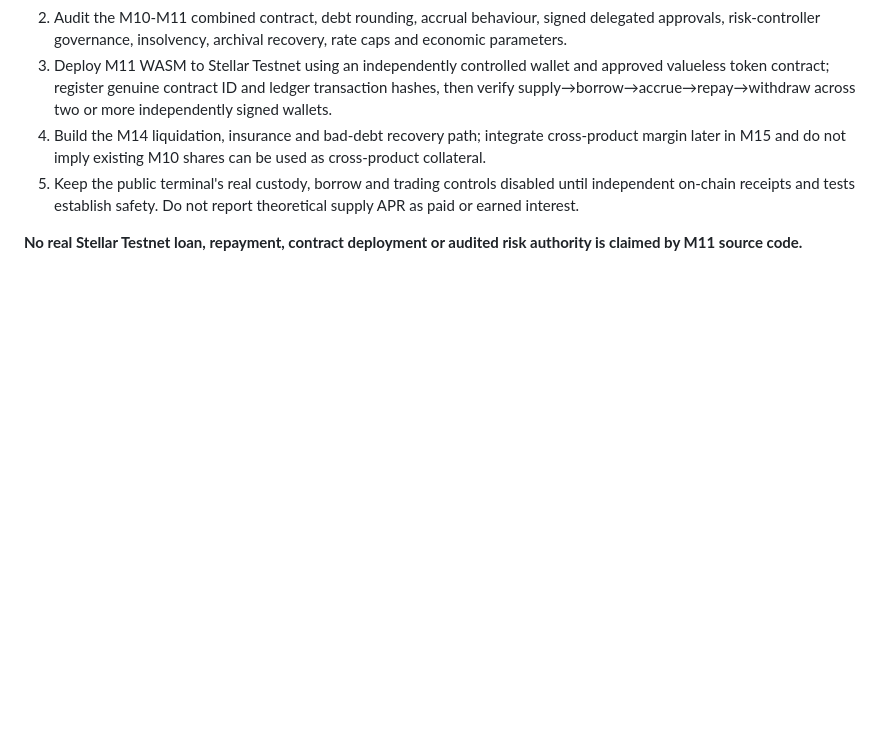
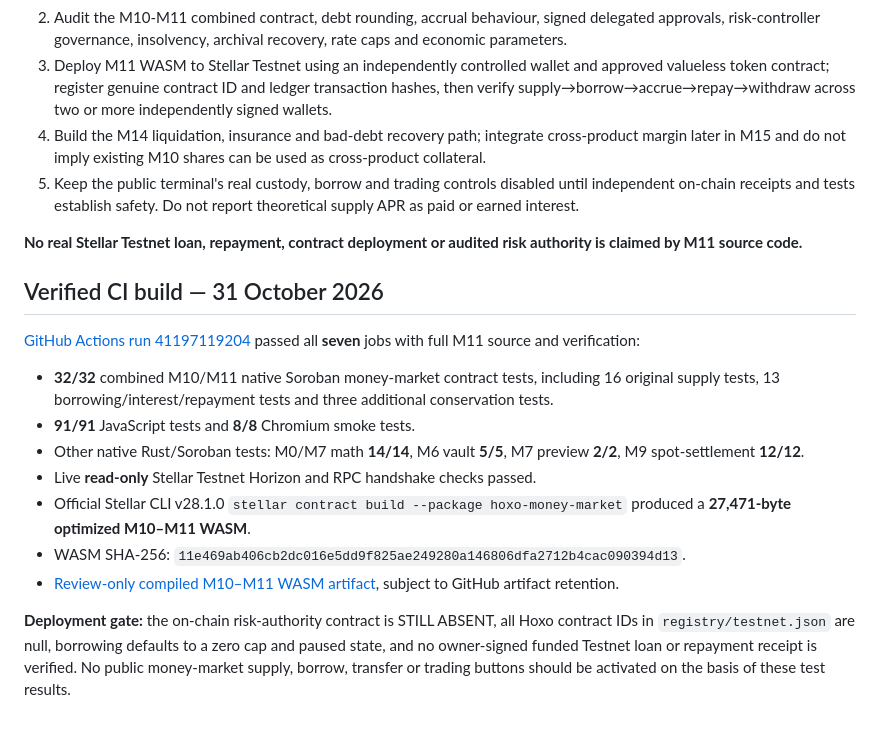
Before and after one commit to mushee-io/Hoxo-SS, a Markdown page: docs/m11-borrowing.md, the part around the change. Drawn GitHub-style; blank space fills up the shorter version.

```diff
--- a/docs/m11-borrowing.md
+++ b/docs/m11-borrowing.md
@@ -31,3 +31,17 @@ The actual compiled `wasm32v1-none` artifact is built with `stellar contract bui
 5. Keep the public terminal's real custody, borrow and trading controls disabled until independent on-chain receipts and tests establish safety. Do not report theoretical supply APR as paid or earned interest.
 
 **No real Stellar Testnet loan, repayment, contract deployment or audited risk authority is claimed by M11 source code.**
+
+## Verified CI build — 31 October 2026
+
+[GitHub Actions run 41197119204](https://github.com/mushee-io/Hoxo-SS/actions/runs/41197119204) passed all **seven** jobs with full M11 source and verification:
+
+- **32/32** combined M10/M11 native Soroban money-market contract tests, including 16 original supply tests, 13 borrowing/interest/repayment tests and three additional conservation tests.
+- **91/91** JavaScript tests and **8/8** Chromium smoke tests.
+- Other native Rust/Soroban tests: M0/M7 math **14/14**, M6 vault **5/5**, M7 preview **2/2**, M9 spot-settlement **12/12**.
+- Live **read-only** Stellar Testnet Horizon and RPC handshake checks passed.
+- Official Stellar CLI v28.1.0 `stellar contract build --package hoxo-money-market` produced a **27,471-byte optimized M10–M11 WASM**.
+- WASM SHA-256: `11e469ab406cb2dc016e5dd9f825ae249280a146806dfa2712b4cac090394d13`.
+- [Review-only compiled M10–M11 WASM artifact](https://github.com/mushee-io/Hoxo-SS/actions/runs/41197119204/artifacts/13041143590), subject to GitHub artifact retention.
+
+**Deployment gate:** the on-chain risk-authority contract is STILL ABSENT, all Hoxo contract IDs in `registry/testnet.json` are null, borrowing defaults to a zero cap and paused state, and no owner-signed funded Testnet loan or repayment receipt is verified. No public money-market supply, borrow, transfer or trading buttons should be activated on the basis of these test results.
```
Also changed, not shown: README.md (+2 -0 lines), docs/milestones.md (+1 -1 lines).
